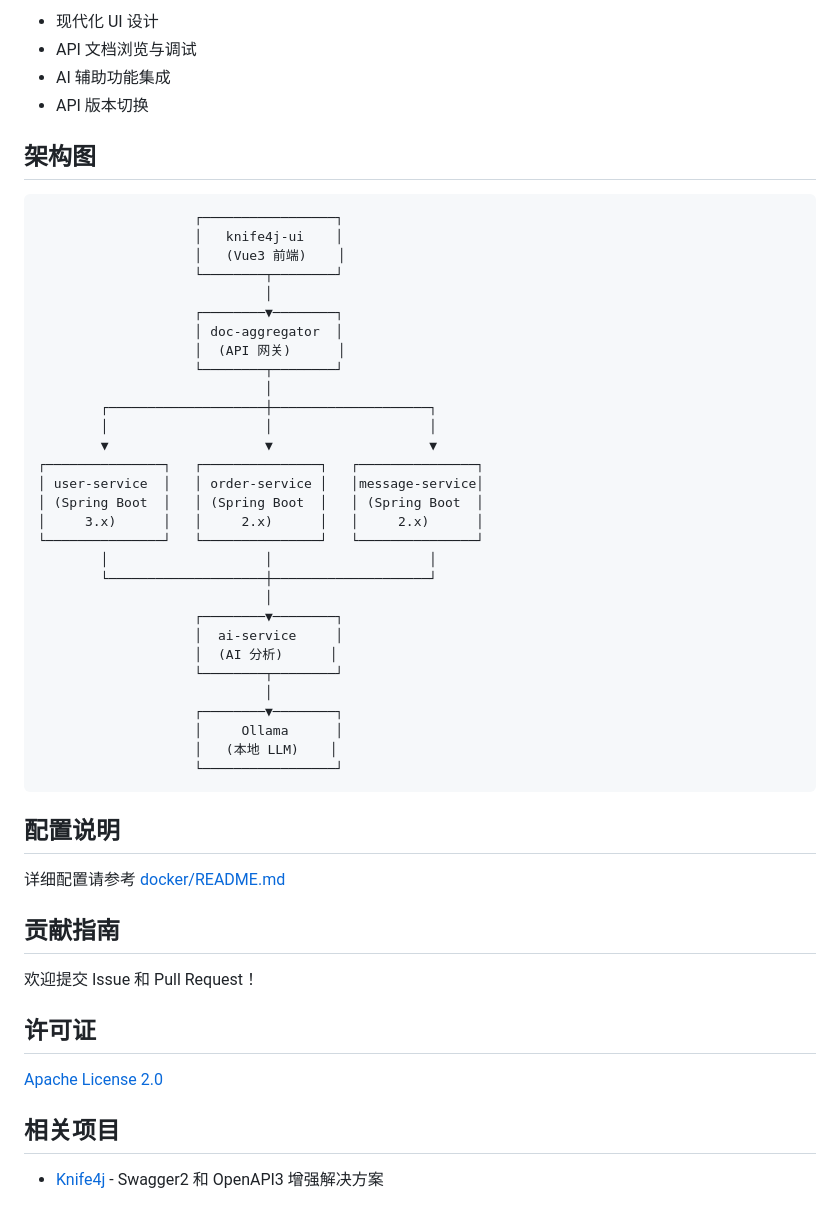
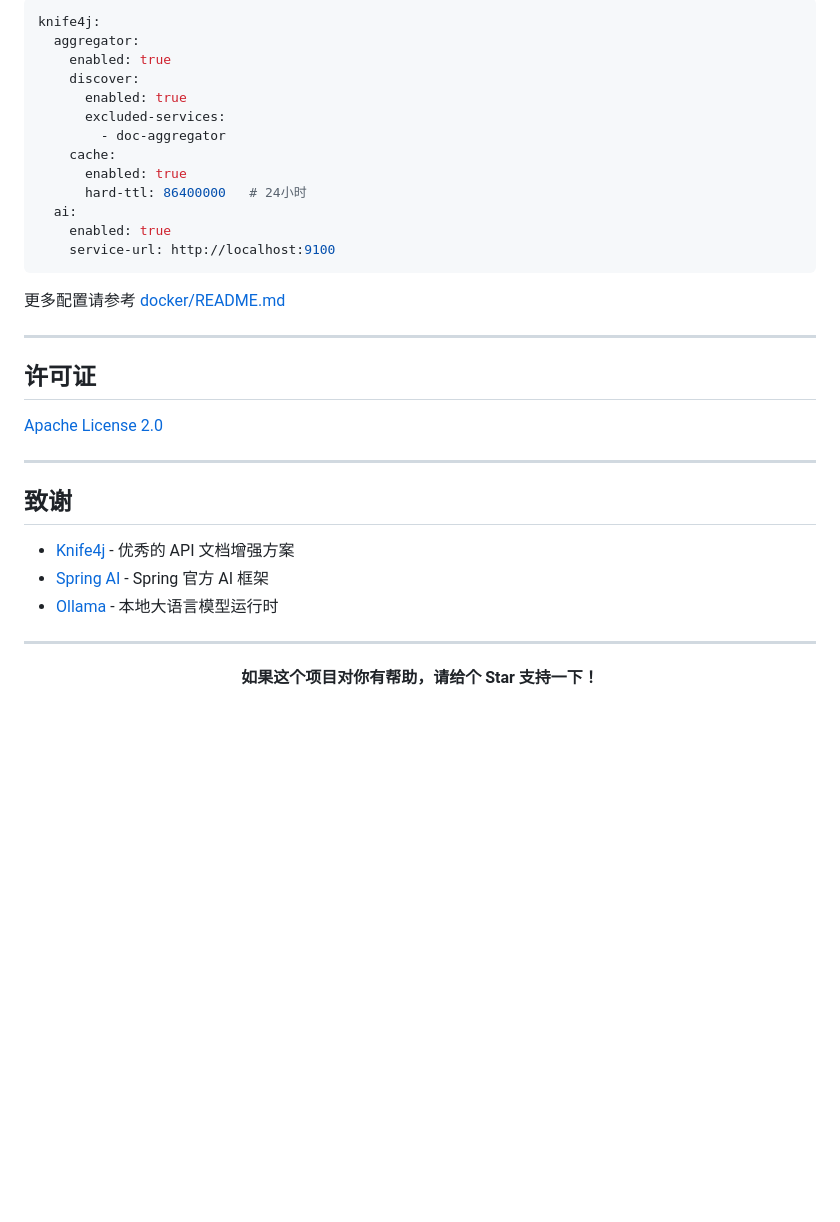
Before and after one commit to LongjunZhang/knife4j-aggregator, a Markdown page: README.md, the part around one of its changes. GitHub-like rendering; blank space fills up the shorter version.

Commit message:
Rewrite README with feature comparison and AI highlights

````diff
--- a/README.md
+++ b/README.md
@@ -104,56 +235,38 @@ AI 分析服务，提供：
 
-- 现代化 UI 设计
-- API 文档浏览与调试
-- AI 辅助功能集成
-- API 版本切换
-
-## 架构图
-
-```
-                    ┌─────────────────┐
-                    │   knife4j-ui    │
-                    │   (Vue3 前端)    │
-                    └────────┬────────┘
-                             │
-                    ┌────────▼────────┐
-                    │ doc-aggregator  │
-                    │  (API 网关)      │
-                    └────────┬────────┘
-                             │
-        ┌────────────────────┼────────────────────┐
-        │                    │                    │
-        ▼                    ▼                    ▼
-┌───────────────┐   ┌───────────────┐   ┌───────────────┐
-│ user-service  │   │ order-service │   │message-service│
-│ (Spring Boot  │   │ (Spring Boot  │   │ (Spring Boot  │
-│     3.x)      │   │     2.x)      │   │     2.x)      │
-└───────────────┘   └───────────────┘   └───────────────┘
-        │                    │                    │
-        └────────────────────┼────────────────────┘
-                             │
-                    ┌────────▼────────┐
-                    │  ai-service     │
-                    │  (AI 分析)      │
-                    └────────┬────────┘
-                             │
-                    ┌────────▼────────┐
-                    │     Ollama      │
-                    │   (本地 LLM)    │
-                    └─────────────────┘
+```yaml
+knife4j:
+  aggregator:
+    enabled: true
+    discover:
+      enabled: true
+      excluded-services:
+        - doc-aggregator
+    cache:
+      enabled: true
+      hard-ttl: 86400000   # 24小时
+  ai:
+    enabled: true
+    service-url: http://localhost:9100
 ```
 
-## 配置说明
+更多配置请参考 [docker/README.md](docker/README.md)
 
-详细配置请参考 [docker/README.md](docker/README.md)
-
-## 贡献指南
-
-欢迎提交 Issue 和 Pull Request！
+---
 
 ## 许可证
 
 [Apache License 2.0](LICENSE)
 
-## 相关项目
+---
 
-- [Knife4j](https://github.com/xiaoymin/knife4j) - Swagger2 和 OpenAPI3 增强解决方案
+## 致谢
+
+- [Knife4j](https://github.com/xiaoymin/knife4j) - 优秀的 API 文档增强方案
+- [Spring AI](https://spring.io/projects/spring-ai) - Spring 官方 AI 框架
+- [Ollama](https://ollama.ai/) - 本地大语言模型运行时
+
+---
+
+<p align="center">
+  <b>如果这个项目对你有帮助，请给个 Star 支持一下！</b>
+</p>
````
Also changed, not shown: other parts of README.md (+201 -70 lines).
